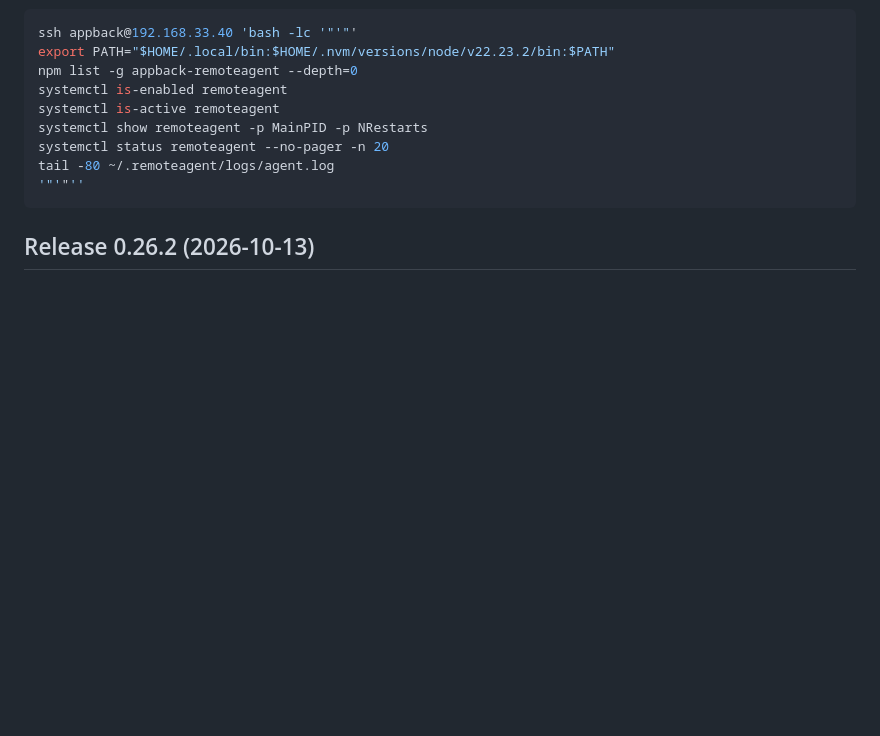
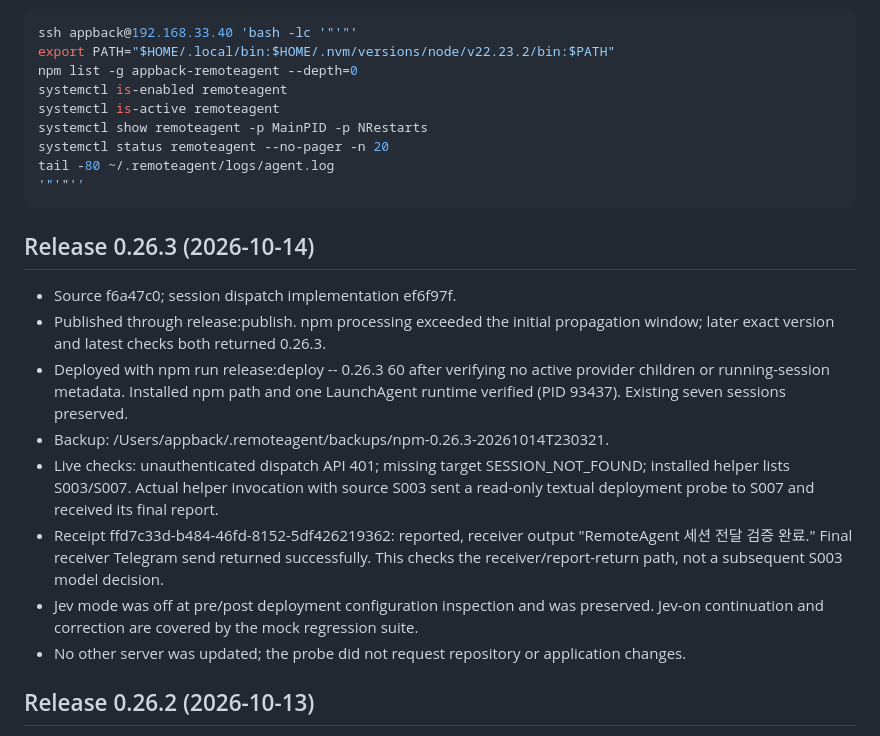
Before and after one commit to appback/remoteagent, a Markdown page: docs/RELEASING.md, the part around the change. GitHub-like rendering; blank space fills up the shorter version.

Commit message:
Document 0.26.3 deployment and live session round-trip verification

````diff
--- a/docs/RELEASING.md
+++ b/docs/RELEASING.md
@@ -185,6 +185,25 @@ tail -80 ~/.remoteagent/logs/agent.log
 '"'"''
 ```
 
+## Release 0.26.3 (2026-10-14)
+
+- Source f6a47c0; session dispatch implementation ef6f97f.
+- Published through release:publish. npm processing exceeded the initial propagation
+  window; later exact version and latest checks both returned 0.26.3.
+- Deployed with npm run release:deploy -- 0.26.3 60 after verifying no active provider
+  children or running-session metadata. Installed npm path and one LaunchAgent runtime
+  verified (PID 93437). Existing seven sessions preserved.
+- Backup: /Users/appback/.remoteagent/backups/npm-0.26.3-20261014T230321.
+- Live checks: unauthenticated dispatch API 401; missing target SESSION_NOT_FOUND;
+  installed helper lists S003/S007. Actual helper invocation with source S003 sent a
+  read-only textual deployment probe to S007 and received its final report.
+- Receipt ffd7c33d-b484-46fd-8152-5df426219362: reported, receiver output
+  "RemoteAgent 세션 전달 검증 완료." Final receiver Telegram send returned successfully.
+  This checks the receiver/report-return path, not a subsequent S003 model decision.
+- Jev mode was off at pre/post deployment configuration inspection and was preserved.
+  Jev-on continuation and correction are covered by the mock regression suite.
+- No other server was updated; the probe did not request repository or application changes.
+
 ## Release 0.26.2 (2026-10-13)
 
 - Source: main 36680d6 (Jev changes d607a88 plus macOS runtime ownership guard).
````
